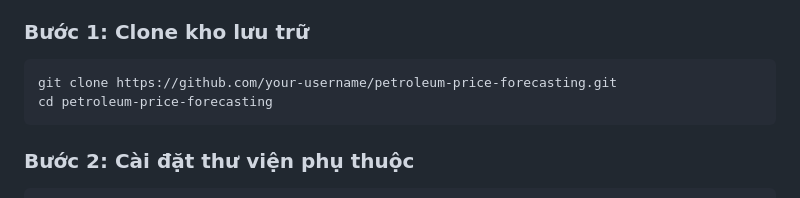
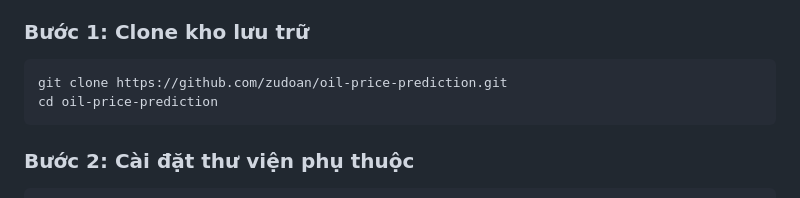
Before and after one commit to zudoan/oil-price-prediction, a Markdown page: README.md, the part around the change. Rendered like a GitHub page.

Commit message:
docs: update clone repository URL to zudoan/oil-price-prediction

````diff
--- a/README.md
+++ b/README.md
@@ -197,8 +197,8 @@ xangdau/
 
 ### Bước 1: Clone kho lưu trữ
 ```bash
-git clone https://github.com/your-username/petroleum-price-forecasting.git
-cd petroleum-price-forecasting
+git clone https://github.com/zudoan/oil-price-prediction.git
+cd oil-price-prediction
 ```
 
 ### Bước 2: Cài đặt thư viện phụ thuộc
````
